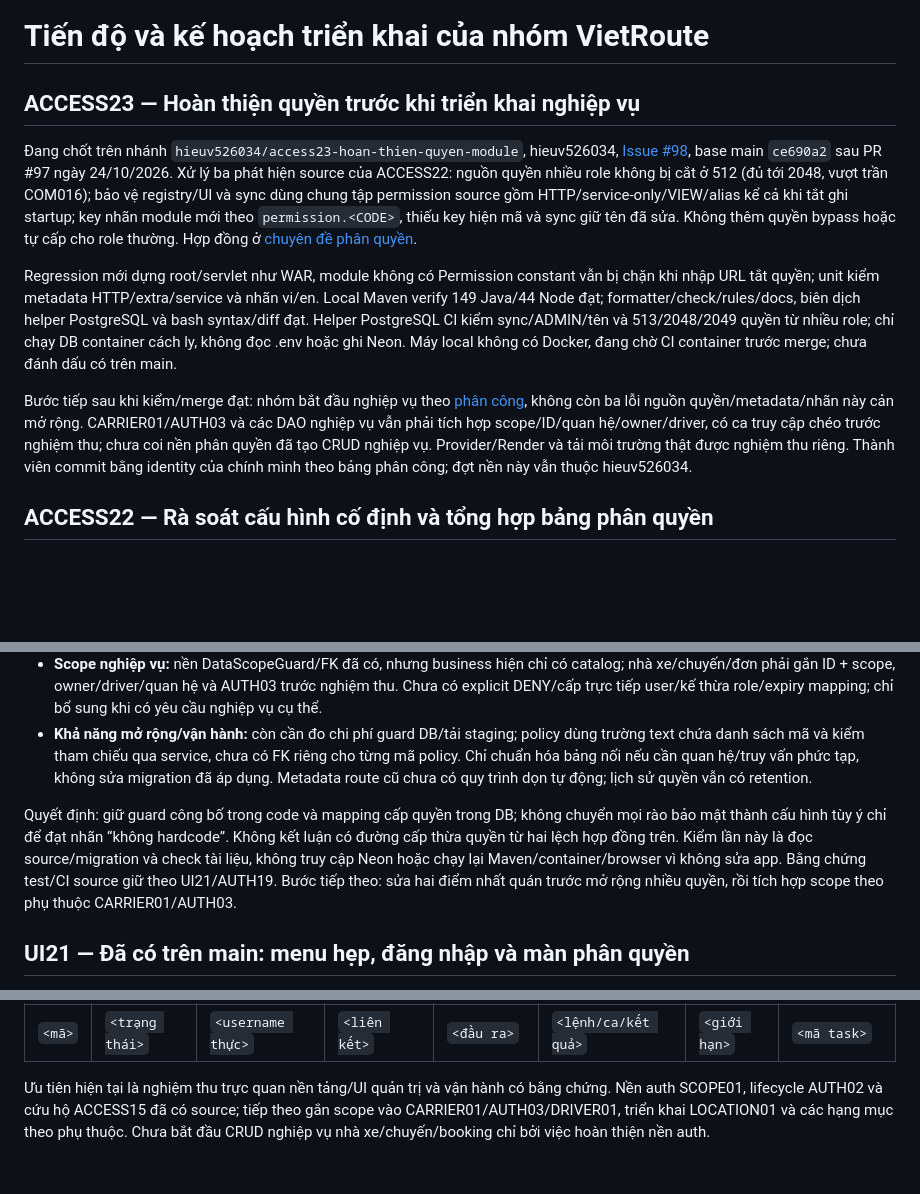
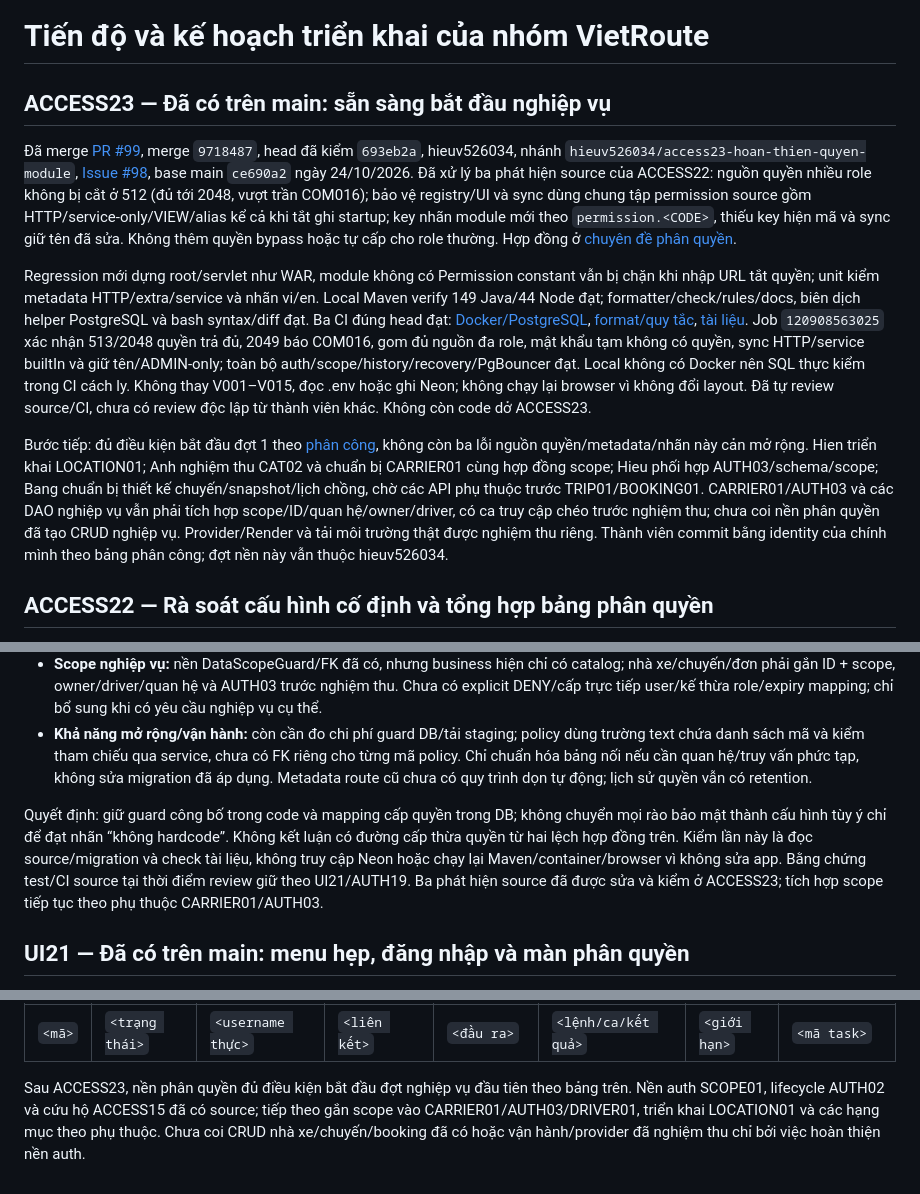
Before and after one commit to hieuv526034/vietroute-web, a Markdown page: docs/05-ke-hoach/TIEN_DO_VA_KE_HOACH_NHOM.md, 3 parts joined by grey strips. Drawn GitHub-style; blank space fills up the shorter version.

Commit message:
Cập nhật bằng chứng và mốc sẵn sàng nghiệp vụ ACCESS23 (docs)
Ghi PR #99 đã merge 9718487, head 693eb2a đạt ba CI và regression PostgreSQL 513/2048/2049 quyền. Chốt ba phát hiện ACCESS22 đã sửa, bàn giao thứ tự nghiệp vụ và giữ điều kiện scope/provider/đóng góp Git của từng người.

Kiểm tra: check:docs/check:rules và git diff --check đạt. Chỉ sửa tài liệu, giữ bằng chứng 149 Java/44 Node và CI của source; không chạy lại app hoặc ghi Neon.

```diff
--- a/docs/05-ke-hoach/TIEN_DO_VA_KE_HOACH_NHOM.md
+++ b/docs/05-ke-hoach/TIEN_DO_VA_KE_HOACH_NHOM.md
@@ -1,12 +1,12 @@
 # Tiến độ và kế hoạch triển khai của nhóm VietRoute
 
-## ACCESS23 — Hoàn thiện quyền trước khi triển khai nghiệp vụ
+## ACCESS23 — Đã có trên main: sẵn sàng bắt đầu nghiệp vụ
 
-Đang chốt trên nhánh `hieuv526034/access23-hoan-thien-quyen-module`, hieuv526034, [Issue #98](https://github.com/hieuv526034/vietroute-web/issues/98), base main `ce690a2` sau PR #97 ngày 24/10/2026. Xử lý ba phát hiện source của ACCESS22: nguồn quyền nhiều role không bị cắt ở 512 (đủ tới 2048, vượt trần COM016); bảo vệ registry/UI và sync dùng chung tập permission source gồm HTTP/service-only/VIEW/alias kể cả khi tắt ghi startup; key nhãn module mới theo `permission.<CODE>`, thiếu key hiện mã và sync giữ tên đã sửa. Không thêm quyền bypass hoặc tự cấp cho role thường. Hợp đồng ở [chuyên đề phân quyền](../02-phat-trien/SCHEMA_VA_PHAN_QUYEN.md#bản-đồ-bảng-và-ranh-giới-cấu-hình-phân-quyền).
+Đã merge [PR #99](https://github.com/hieuv526034/vietroute-web/pull/99), merge `9718487`, head đã kiểm `693eb2a`, hieuv526034, nhánh `hieuv526034/access23-hoan-thien-quyen-module`, [Issue #98](https://github.com/hieuv526034/vietroute-web/issues/98), base main `ce690a2` ngày 24/10/2026. Đã xử lý ba phát hiện source của ACCESS22: nguồn quyền nhiều role không bị cắt ở 512 (đủ tới 2048, vượt trần COM016); bảo vệ registry/UI và sync dùng chung tập permission source gồm HTTP/service-only/VIEW/alias kể cả khi tắt ghi startup; key nhãn module mới theo `permission.<CODE>`, thiếu key hiện mã và sync giữ tên đã sửa. Không thêm quyền bypass hoặc tự cấp cho role thường. Hợp đồng ở [chuyên đề phân quyền](../02-phat-trien/SCHEMA_VA_PHAN_QUYEN.md#bản-đồ-bảng-và-ranh-giới-cấu-hình-phân-quyền).
 
-Regression mới dựng root/servlet như WAR, module không có Permission constant vẫn bị chặn khi nhập URL tắt quyền; unit kiểm metadata HTTP/extra/service và nhãn vi/en. Local Maven verify 149 Java/44 Node đạt; formatter/check/rules/docs, biên dịch helper PostgreSQL và bash syntax/diff đạt. Helper PostgreSQL CI kiểm sync/ADMIN/tên và 513/2048/2049 quyền từ nhiều role; chỉ chạy DB container cách ly, không đọc .env hoặc ghi Neon. Máy local không có Docker, đang chờ CI container trước merge; chưa đánh dấu có trên main.
+Regression mới dựng root/servlet như WAR, module không có Permission constant vẫn bị chặn khi nhập URL tắt quyền; unit kiểm metadata HTTP/extra/service và nhãn vi/en. Local Maven verify 149 Java/44 Node đạt; formatter/check/rules/docs, biên dịch helper PostgreSQL và bash syntax/diff đạt. Ba CI đúng head đạt: [Docker/PostgreSQL](https://github.com/hieuv526034/vietroute-web/actions/runs/40106294746), [format/quy tắc](https://github.com/hieuv526034/vietroute-web/actions/runs/40106294766), [tài liệu](https://github.com/hieuv526034/vietroute-web/actions/runs/40106294759). Job `120908563025` xác nhận 513/2048 quyền trả đủ, 2049 báo COM016, gom đủ nguồn đa role, mật khẩu tạm không có quyền, sync HTTP/service builtIn và giữ tên/ADMIN-only; toàn bộ auth/scope/history/recovery/PgBouncer đạt. Local không có Docker nên SQL thực kiểm trong CI cách ly. Không thay V001–V015, đọc .env hoặc ghi Neon; không chạy lại browser vì không đổi layout. Đã tự review source/CI, chưa có review độc lập từ thành viên khác. Không còn code dở ACCESS23.
 
-Bước tiếp sau khi kiểm/merge đạt: nhóm bắt đầu nghiệp vụ theo [phân công](PHAN_CONG.md), không còn ba lỗi nguồn quyền/metadata/nhãn này cản mở rộng. CARRIER01/AUTH03 và các DAO nghiệp vụ vẫn phải tích hợp scope/ID/quan hệ/owner/driver, có ca truy cập chéo trước nghiệm thu; chưa coi nền phân quyền đã tạo CRUD nghiệp vụ. Provider/Render và tải môi trường thật được nghiệm thu riêng. Thành viên commit bằng identity của chính mình theo bảng phân công; đợt nền này vẫn thuộc hieuv526034.
+Bước tiếp: đủ điều kiện bắt đầu đợt 1 theo [phân công](PHAN_CONG.md), không còn ba lỗi nguồn quyền/metadata/nhãn này cản mở rộng. Hien triển khai LOCATION01; Anh nghiệm thu CAT02 và chuẩn bị CARRIER01 cùng hợp đồng scope; Hieu phối hợp AUTH03/schema/scope; Bang chuẩn bị thiết kế chuyến/snapshot/lịch chồng, chờ các API phụ thuộc trước TRIP01/BOOKING01. CARRIER01/AUTH03 và các DAO nghiệp vụ vẫn phải tích hợp scope/ID/quan hệ/owner/driver, có ca truy cập chéo trước nghiệm thu; chưa coi nền phân quyền đã tạo CRUD nghiệp vụ. Provider/Render và tải môi trường thật được nghiệm thu riêng. Thành viên commit bằng identity của chính mình theo bảng phân công; đợt nền này vẫn thuộc hieuv526034.
 
 ## ACCESS22 — Rà soát cấu hình cố định và tổng hợp bảng phân quyền
 
@@ -20,7 +20,7 @@ Phát hiện tại thời điểm review ACCESS22 (ba lỗi source đầu đư
 - **Scope nghiệp vụ:** nền DataScopeGuard/FK đã có, nhưng business hiện chỉ có catalog; nhà xe/chuyến/đơn phải gắn ID + scope, owner/driver/quan hệ và AUTH03 trước nghiệm thu. Chưa có explicit DENY/cấp trực tiếp user/kế thừa role/expiry mapping; chỉ bổ sung khi có yêu cầu nghiệp vụ cụ thể.
 - **Khả năng mở rộng/vận hành:** còn cần đo chi phí guard DB/tải staging; policy dùng trường text chứa danh sách mã và kiểm tham chiếu qua service, chưa có FK riêng cho từng mã policy. Chỉ chuẩn hóa bảng nối nếu cần quan hệ/truy vấn phức tạp, không sửa migration đã áp dụng. Metadata route cũ chưa có quy trình dọn tự động; lịch sử quyền vẫn có retention.
 
-Quyết định: giữ guard công bố trong code và mapping cấp quyền trong DB; không chuyển mọi rào bảo mật thành cấu hình tùy ý chỉ để đạt nhãn “không hardcode”. Không kết luận có đường cấp thừa quyền từ hai lệch hợp đồng trên. Kiểm lần này là đọc source/migration và check tài liệu, không truy cập Neon hoặc chạy lại Maven/container/browser vì không sửa app. Bằng chứng test/CI source giữ theo UI21/AUTH19. Bước tiếp theo: sửa hai điểm nhất quán trước mở rộng nhiều quyền, rồi tích hợp scope theo phụ thuộc CARRIER01/AUTH03.
+Quyết định: giữ guard công bố trong code và mapping cấp quyền trong DB; không chuyển mọi rào bảo mật thành cấu hình tùy ý chỉ để đạt nhãn “không hardcode”. Không kết luận có đường cấp thừa quyền từ hai lệch hợp đồng trên. Kiểm lần này là đọc source/migration và check tài liệu, không truy cập Neon hoặc chạy lại Maven/container/browser vì không sửa app. Bằng chứng test/CI source tại thời điểm review giữ theo UI21/AUTH19. Ba phát hiện source đã được sửa và kiểm ở ACCESS23; tích hợp scope tiếp tục theo phụ thuộc CARRIER01/AUTH03.
 
 ## UI21 — Đã có trên main: menu hẹp, đăng nhập và màn phân quyền
 
@@ -354,4 +354,4 @@ Mẫu ghi bàn giao cho mỗi task:
 |---|---|---|---|---|---|---|---|
 | `<mã>` | `<trạng thái>` | `<username thực>` | `<liên kết>` | `<đầu ra>` | `<lệnh/ca/kết quả>` | `<giới hạn>` | `<mã task>` |
 
-Ưu tiên hiện tại là nghiệm thu trực quan nền tảng/UI quản trị và vận hành có bằng chứng. Nền auth SCOPE01, lifecycle AUTH02 và cứu hộ ACCESS15 đã có source; tiếp theo gắn scope vào CARRIER01/AUTH03/DRIVER01, triển khai LOCATION01 và các hạng mục theo phụ thuộc. Chưa bắt đầu CRUD nghiệp vụ nhà xe/chuyến/booking chỉ bởi việc hoàn thiện nền auth.
+Sau ACCESS23, nền phân quyền đủ điều kiện bắt đầu đợt nghiệp vụ đầu tiên theo bảng trên. Nền auth SCOPE01, lifecycle AUTH02 và cứu hộ ACCESS15 đã có source; tiếp theo gắn scope vào CARRIER01/AUTH03/DRIVER01, triển khai LOCATION01 và các hạng mục theo phụ thuộc. Chưa coi CRUD nhà xe/chuyến/booking đã có hoặc vận hành/provider đã nghiệm thu chỉ bởi việc hoàn thiện nền auth.
```
